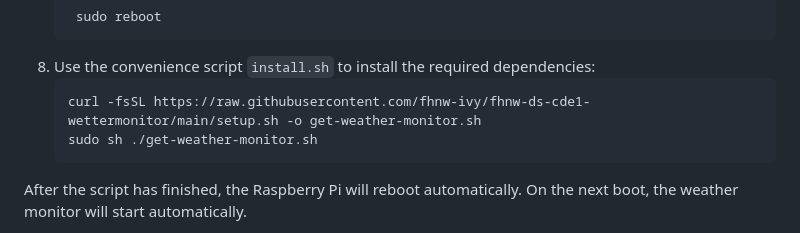
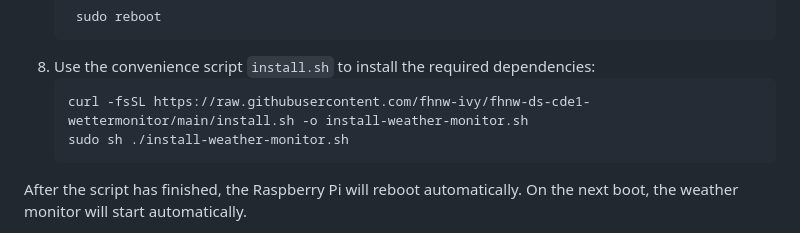
Before and after one commit to fhnw-ivy/fhnw-ds-cde1-wettermonitor, a Markdown page: README.md, the part around the change printed below. GitHub-like rendering.

````diff
--- a/README.md
+++ b/README.md
@@ -43,8 +44,8 @@ Following software / hardware is required to set up or run the weather monitor:
     ```
 8. Use the convenience script `install.sh` to install the required dependencies:
     ```bash
-    curl -fsSL https://raw.githubusercontent.com/fhnw-ivy/fhnw-ds-cde1-wettermonitor/main/setup.sh -o get-weather-monitor.sh
-    sudo sh ./get-weather-monitor.sh
+    curl -fsSL https://raw.githubusercontent.com/fhnw-ivy/fhnw-ds-cde1-wettermonitor/main/install.sh -o install-weather-monitor.sh
+    sudo sh ./install-weather-monitor.sh
     ```
 
 After the script has finished, the Raspberry Pi will reboot automatically. On the next boot, the weather monitor will start automatically.
````
Also changed, not shown: other parts of README.md (+14 -3 lines), DEVELOPMENT.md (+17 -1 lines), images/dashboard.png (added), images/img.png (deleted).
